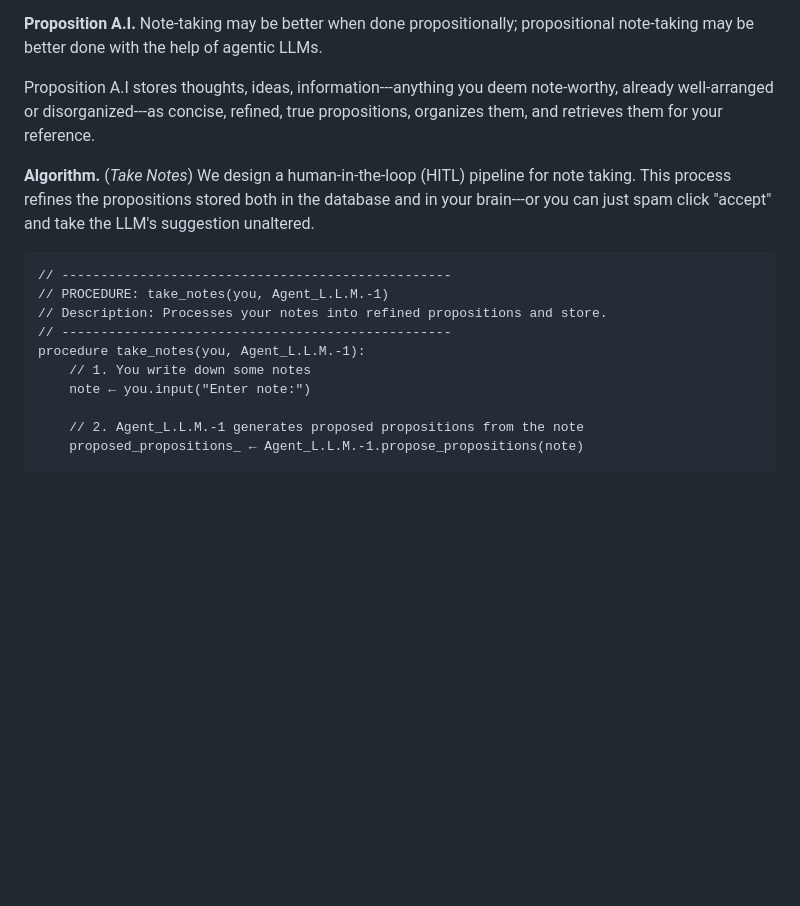
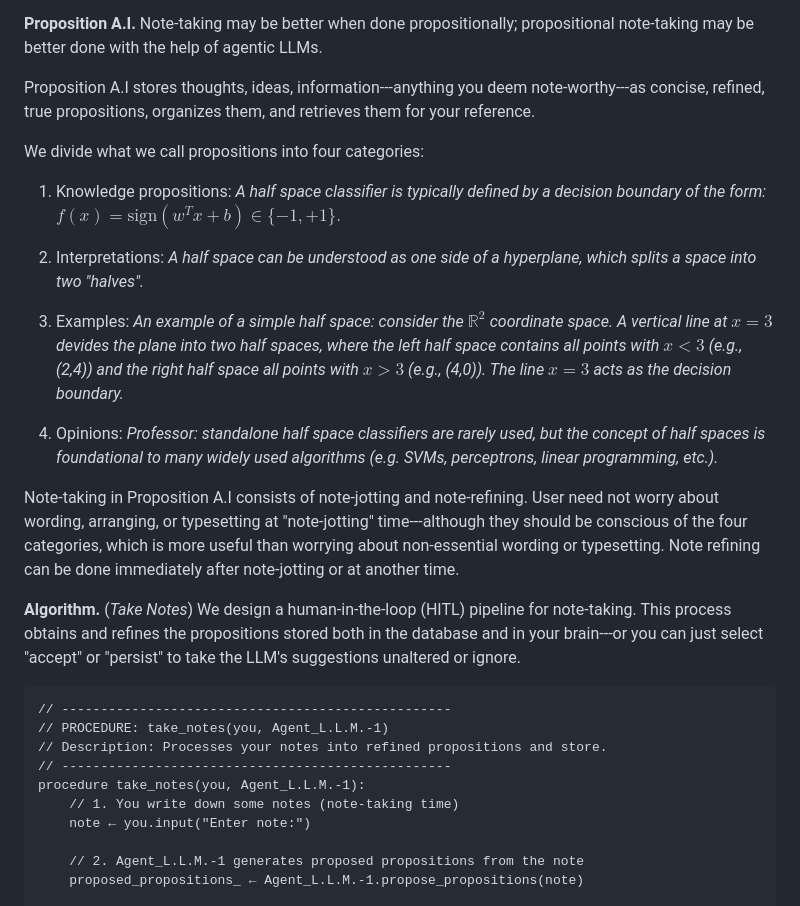
Before and after one commit to yilongsong/proposition-A.I., a Markdown page: README.md, the part around the change. GitHub-like rendering; blank space fills up the shorter version.

````diff
--- a/README.md
+++ b/README.md
@@ -4,16 +4,31 @@
 
 **Proposition A.I.** Note-taking may be better when done propositionally; propositional note-taking may be better done with the help of agentic LLMs.
 
-Proposition A.I stores thoughts, ideas, information---anything you deem note-worthy, already well-arranged or disorganized---as concise, refined, true propositions, organizes them, and retrieves them for your reference.
+Proposition A.I stores thoughts, ideas, information---anything you deem note-worthy---as concise, refined, true propositions, organizes them, and retrieves them for your reference.
 
-**Algorithm.** (*Take Notes*) We design a human-in-the-loop (HITL) pipeline for note taking. This process refines the propositions stored both in the database and in your brain---or you can just spam click "accept" and take the LLM's suggestion unaltered.
+We divide what we call propositions into four categories:
+1. Knowledge propositions:
+    *A half space classifier is typically defined by a decision boundary of the form: $f(x)=\text{sign}(w^Tx+b) \in \{-1, +1\}.$*
+
+2. Interpretations:
+    *A half space can be understood as one side of a hyperplane, which splits a space into two "halves".*
+
+3. Examples:
+    *An example of a simple half space: consider the $\mathbb{R}^2$ coordinate space. A vertical line at $x=3$ devides the plane into two half spaces, where the left half space contains all points with $x < 3$ (e.g., (2,4)) and the right half space all points with $x > 3$ (e.g., (4,0)). The line $x = 3$ acts as the decision boundary.*
+
+4. Opinions:
+    *Professor: standalone half space classifiers are rarely used, but the concept of half spaces is foundational to many widely used algorithms (e.g. SVMs, perceptrons, linear programming, etc.).*
+
+Note-taking in Proposition A.I consists of note-jotting and note-refining. User need not worry about wording, arranging, or typesetting at "note-jotting" time---although they should be conscious of the four categories, which is more useful than worrying about non-essential wording or typesetting. Note refining can be done immediately after note-jotting or at another time.
+
+**Algorithm.** (*Take Notes*) We design a human-in-the-loop (HITL) pipeline for note-taking. This process obtains and refines the propositions stored both in the database and in your brain---or you can just select "accept" or "persist" to take the LLM's suggestions unaltered or ignore.
 ```
 // --------------------------------------------------
 // PROCEDURE: take_notes(you, Agent_L.L.M.-1)
 // Description: Processes your notes into refined propositions and store.
 // --------------------------------------------------
 procedure take_notes(you, Agent_L.L.M.-1):
-    // 1. You write down some notes
+    // 1. You write down some notes (note-taking time)
     note ← you.input("Enter note:")
 
     // 2. Agent_L.L.M.-1 generates proposed propositions from the note
````
